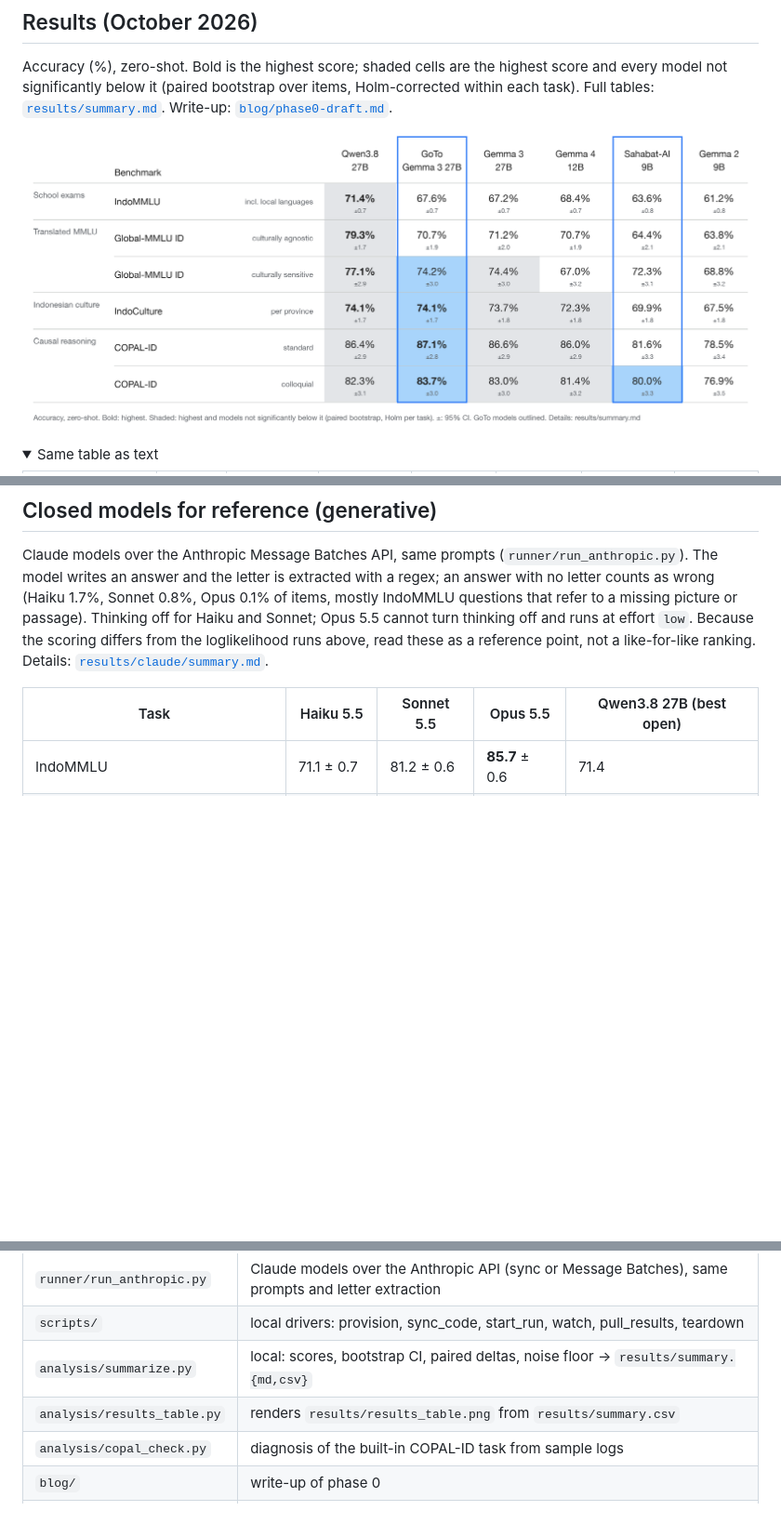
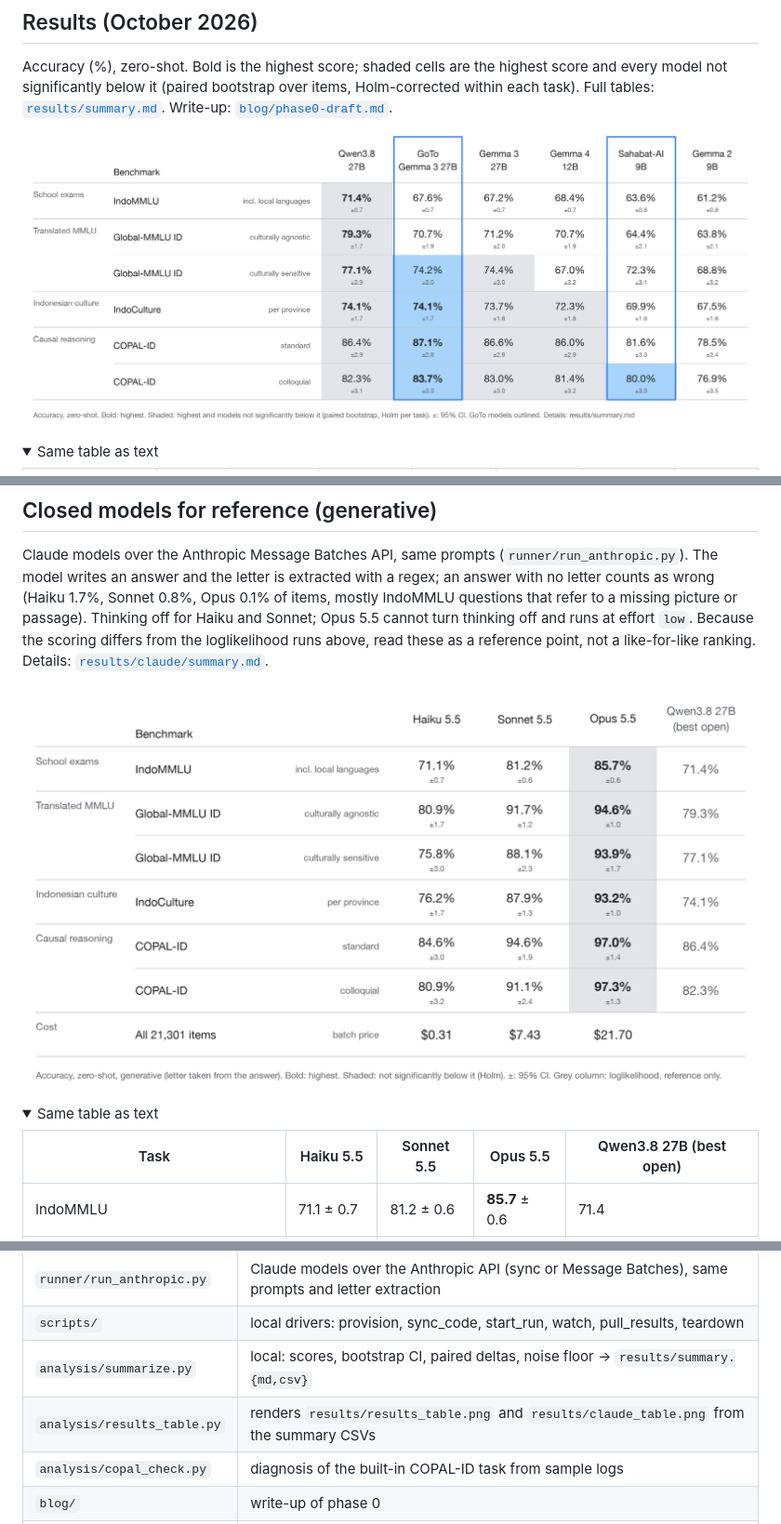
Before and after one commit to arielfikru/indobench, a Markdown page: README.md, 3 parts joined by grey strips. Shown: that part at 93% size. Drawn GitHub-style; pictures changed too: results/claude_table.png (added), results/results_table.png; folded sections open; blank space fills up the shorter version.

```diff
--- a/README.md
+++ b/README.md
@@ -43,6 +43,11 @@ What the numbers support:
 
 Claude models over the Anthropic Message Batches API, same prompts (`runner/run_anthropic.py`). The model writes an answer and the letter is extracted with a regex; an answer with no letter counts as wrong (Haiku 1.7%, Sonnet 0.8%, Opus 0.1% of items, mostly IndoMMLU questions that refer to a missing picture or passage). Thinking off for Haiku and Sonnet; Opus 5.5 cannot turn thinking off and runs at effort `low`. Because the scoring differs from the loglikelihood runs above, read these as a reference point, not a like-for-like ranking. Details: [`results/claude/summary.md`](results/claude/summary.md).
 
+![Claude results table](results/claude_table.png)
+
+<details>
+<summary>Same table as text</summary>
+
 | Task | Haiku 5.5 | Sonnet 5.5 | Opus 5.5 | Qwen3.8 27B (best open) |
 |---|---|---|---|---|
 | IndoMMLU | 71.1 ± 0.7 | 81.2 ± 0.6 | **85.7** ± 0.6 | 71.4 |
@@ -88,7 +95,7 @@ Claude models over the Anthropic Message Batches API, same prompts (`runner/run_
 | `runner/run_anthropic.py` | Claude models over the Anthropic API (sync or Message Batches), same prompts and letter extraction |
 | `scripts/` | local drivers: provision, sync_code, start_run, watch, pull_results, teardown |
 | `analysis/summarize.py` | local: scores, bootstrap CI, paired deltas, noise floor → `results/summary.{md,csv}` |
-| `analysis/results_table.py` | renders `results/results_table.png` from `results/summary.csv` |
+| `analysis/results_table.py` | renders `results/results_table.png` and `results/claude_table.png` from the summary CSVs |
 | `analysis/copal_check.py` | diagnosis of the built-in COPAL-ID task from sample logs |
 | `blog/` | write-up of phase 0 |
 | `tokenizer/fertility.py` | local, CPU: tokens per word on FLORES-200 ind_Latn vs eng_Latn |
```
Also changed, not shown: other parts of README.md (+2 -0 lines), 1 other file.
